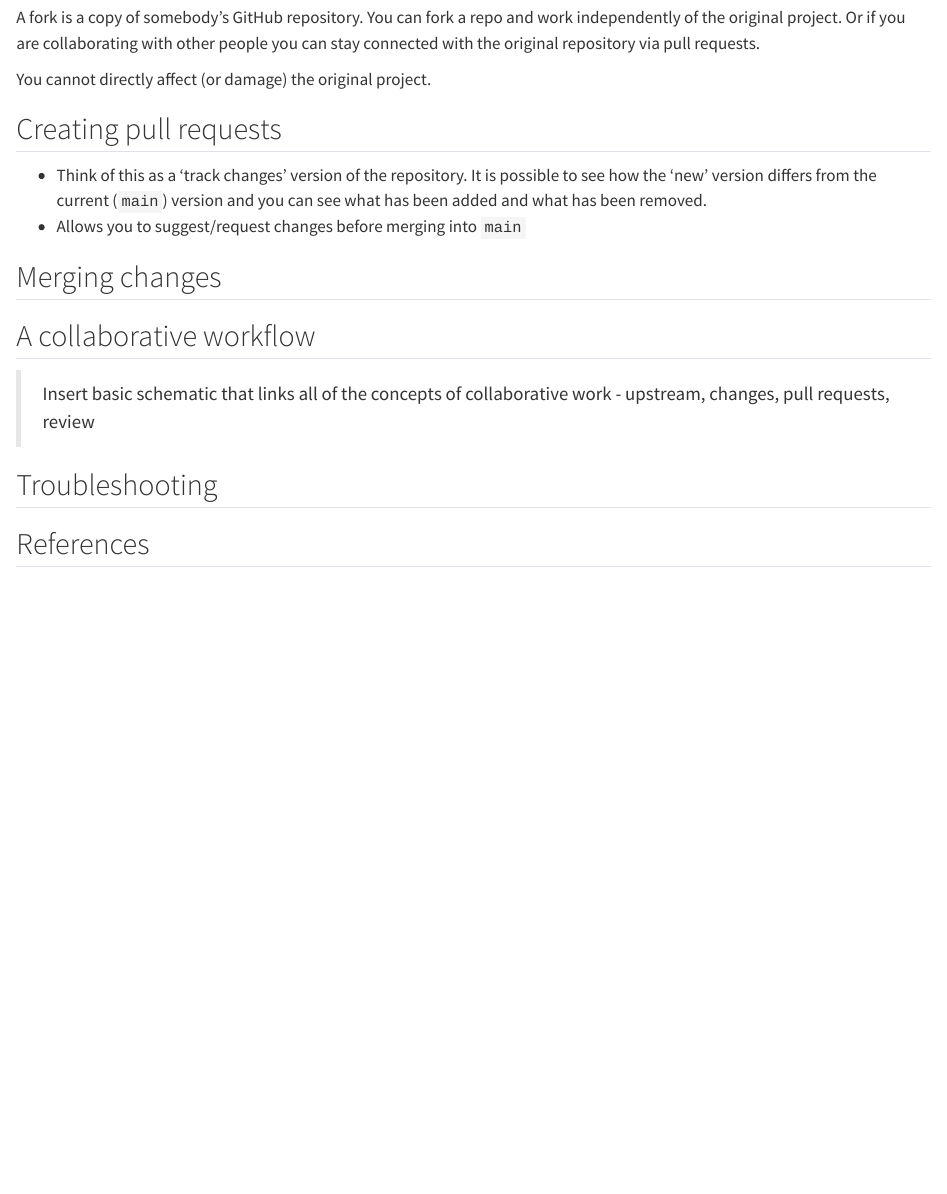
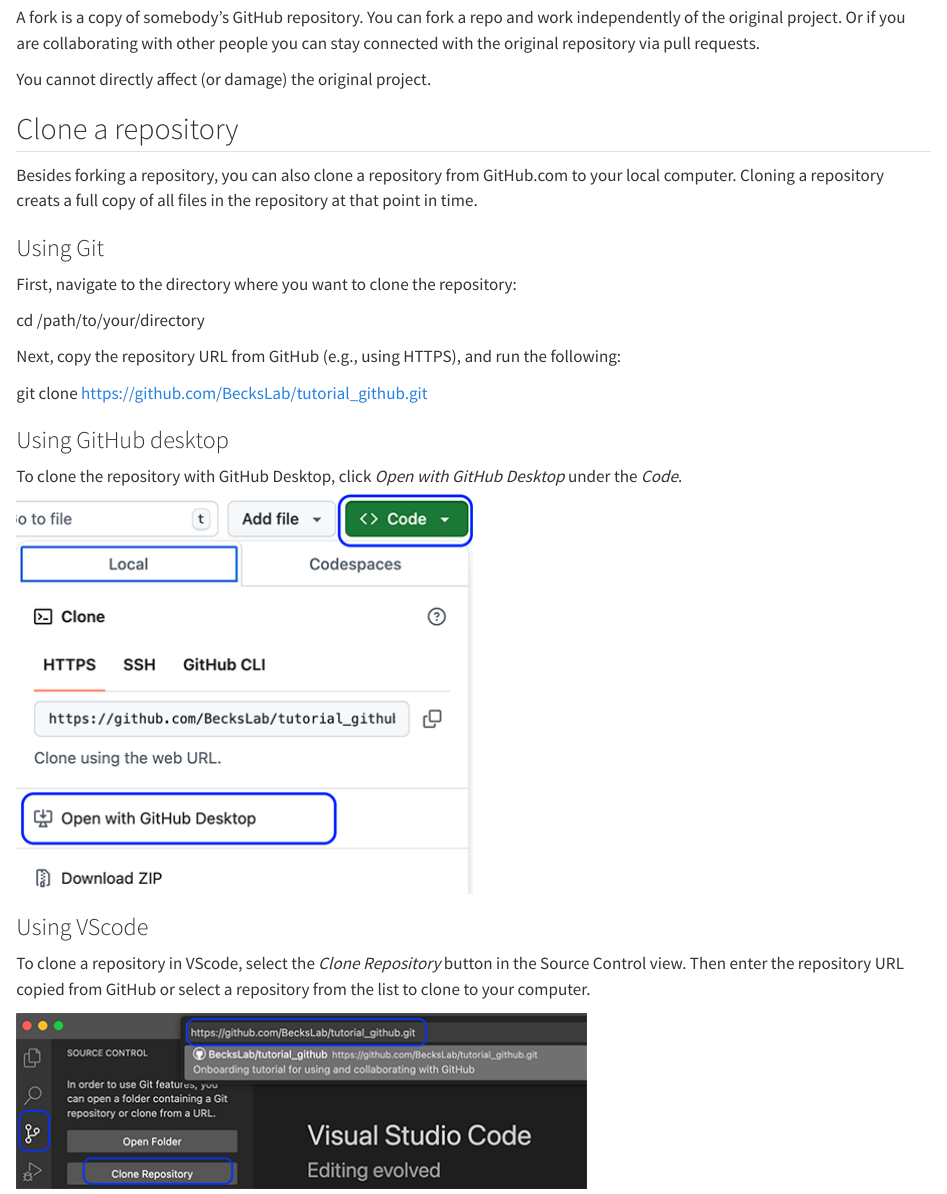
Before and after one commit to BecksLab/tutorial_github, a Quarto document (collaborating.qmd): the page in a window 1100 px wide, from 1420 px down. Rendered offline with R 4.5, knitr and Pandoc in place of Quarto, with nearby package versions.

Commit message:
adding 3.3 Clone a repository in the collaborating.qmd

```diff
--- a/collaborating.qmd
+++ b/collaborating.qmd
@@ -26,6 +26,30 @@
 
 You cannot directly affect (or damage) the original project.
 
+## Clone a repository
+Besides forking a repository, you can also clone a repository from GitHub.com to your local computer. Cloning a repository creats a full copy of all files in the repository at that point in time.
+
+### Using Git
+
+First, navigate to the directory where you want to clone the repository:
+
+cd /path/to/your/directory
+
+Next, copy the repository URL from GitHub (e.g., using HTTPS), and run the following:
+
+git clone https://github.com/BecksLab/tutorial_github.git
+
+### Using GitHub desktop
+
+To clone the repository with GitHub Desktop, click *Open with GitHub Desktop* under the *Code*.
+![](assets/screenshots/clone_github_desktop.png)
+
+### Using VScode
+
+To clone a repository in VScode, select the *Clone Repository* button in the Source Control view. Then enter the repository URL copied from GitHub or select a repository from the list to clone to your computer.
+
+![](assets/screenshots/clone_VScode.png)
+
 ## Creating pull requests
 
 -   Think of this as a 'track changes' version of the repository. It is possible to see how the 'new' version differs from the current (`main`) version and you can see what has been added and what has been removed.
```
Also changed, not shown: assets/screenshots/clone_VScode.png (added), assets/screenshots/clone_github_desktop.png (added), 1 other file.
